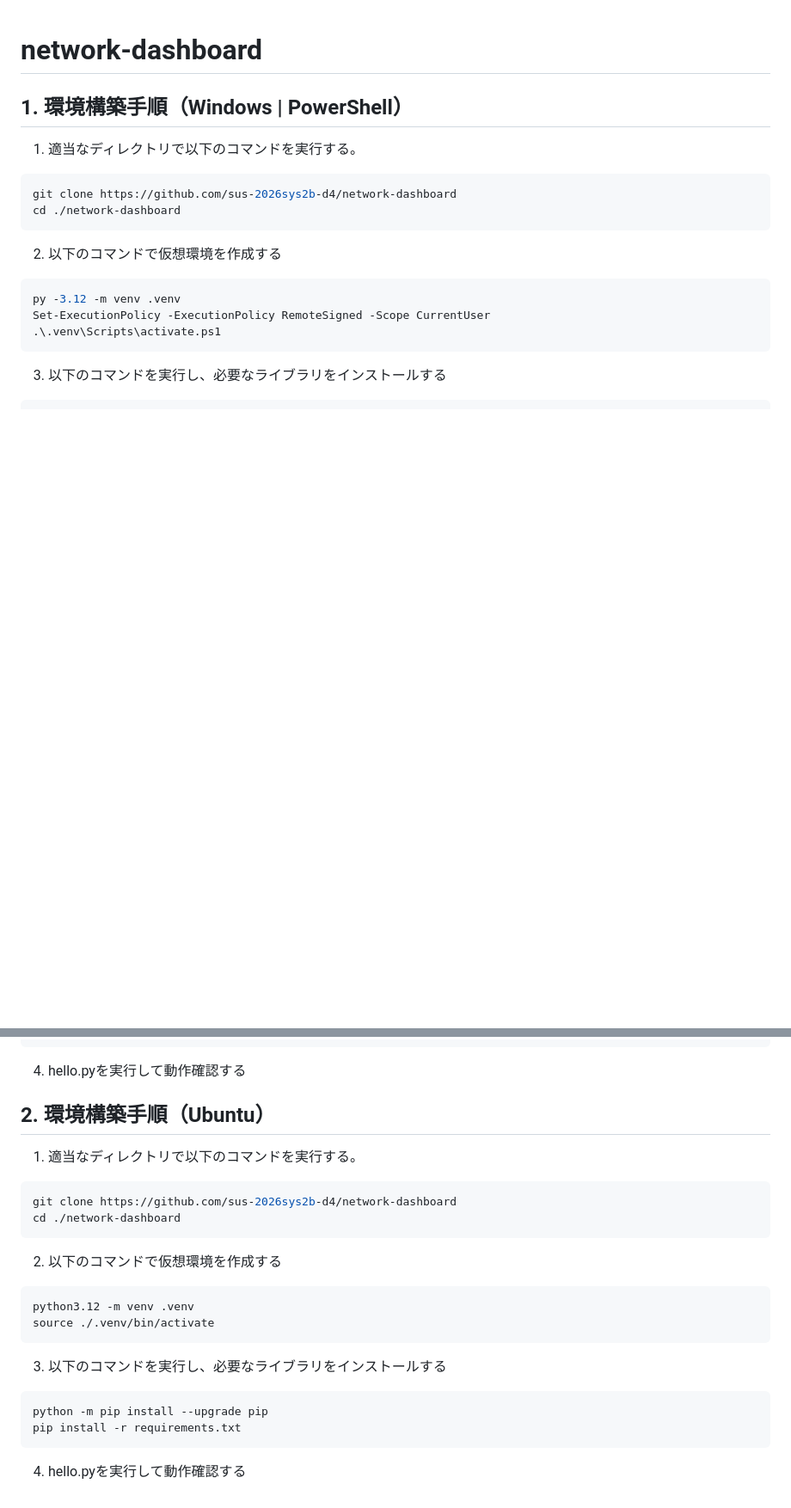
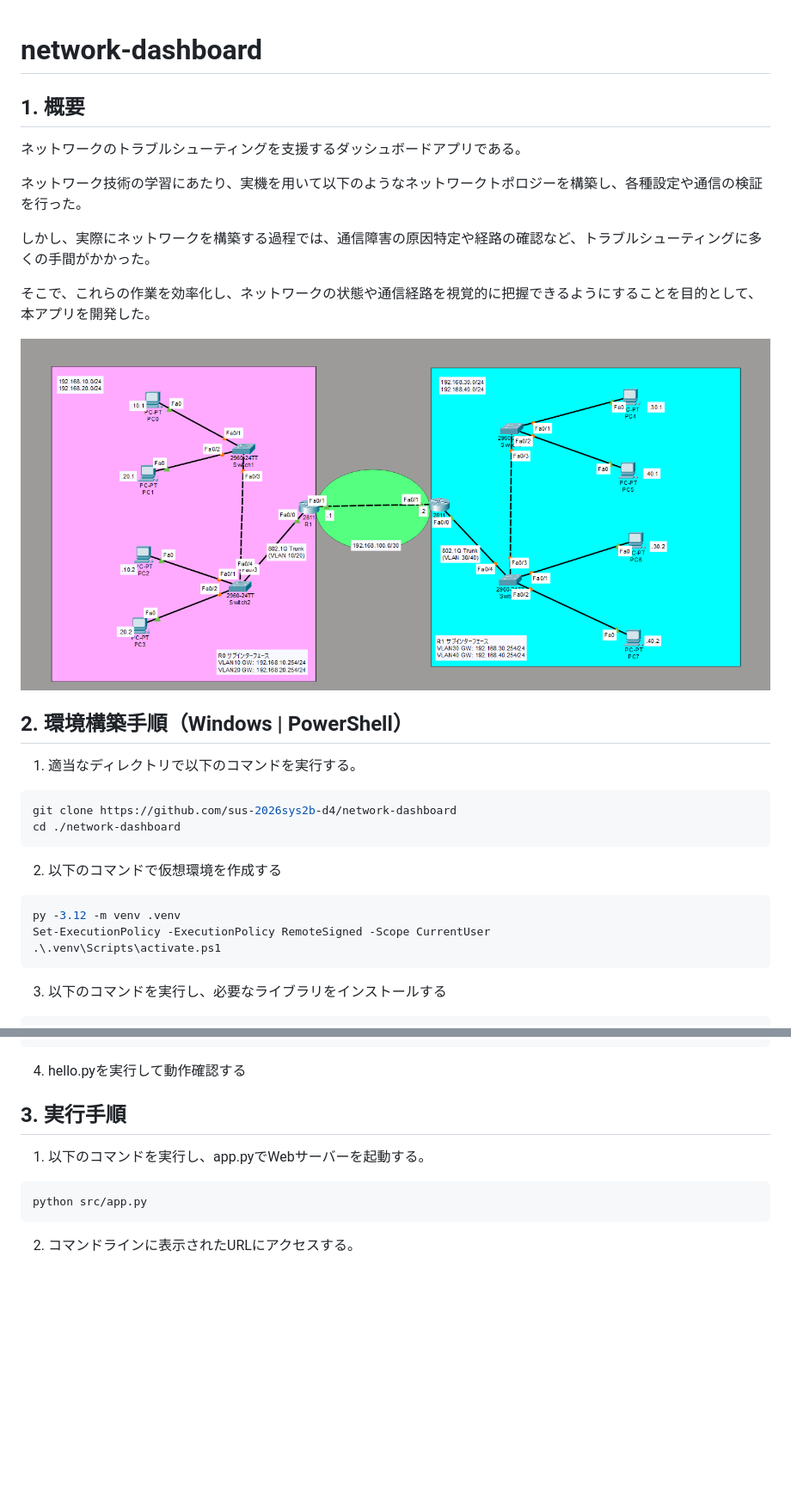
Before and after one commit to sus-2026sys2b-d4/network-dashboard, a Markdown page: README.md, 2 parts joined by grey strips. Shown at 86% size. Drawn GitHub-style; pictures changed too: docs/img/NetworkTopo.png (added); blank space fills up the shorter version.

````diff
--- a/README.md
+++ b/README.md
@@ -1,6 +1,18 @@
 # network-dashboard
 
-## 1. 環境構築手順（Windows | PowerShell）
+## 1. 概要
+ネットワークのトラブルシューティングを支援するダッシュボードアプリである。
+
+ネットワーク技術の学習にあたり、実機を用いて以下のようなネットワークトポロジーを構築し、各種設定や通信の検証を行った。
+
+しかし、実際にネットワークを構築する過程では、通信障害の原因特定や経路の確認など、トラブルシューティングに多くの手間がかかった。
+
+そこで、これらの作業を効率化し、ネットワークの状態や通信経路を視覚的に把握できるようにすることを目的として、本アプリを開発した。
+
+![NetworkTopo](docs/img/NetworkTopo.png)
+
+
+## 2. 環境構築手順（Windows | PowerShell）
 1. 適当なディレクトリで以下のコマンドを実行する。
 ```bash
 git clone https://github.com/sus-2026sys2b-d4/network-dashboard
@@ -21,21 +33,9 @@ pip install -r requirements.txt
 4. hello.pyを実行して動作確認する
 
 
-## 2. 環境構築手順（Ubuntu）
-1. 適当なディレクトリで以下のコマンドを実行する。
+## 3. 実行手順
+1. 以下のコマンドを実行し、app.pyでWebサーバーを起動する。
 ```bash
-git clone https://github.com/sus-2026sys2b-d4/network-dashboard
-cd ./network-dashboard
+python src/app.py
 ```
-
-2. 以下のコマンドで仮想環境を作成する
-```bash
-python3.12 -m venv .venv
-source ./.venv/bin/activate
-```
-3. 以下のコマンドを実行し、必要なライブラリをインストールする
-```bash
-python -m pip install --upgrade pip
-pip install -r requirements.txt
-```
-4. hello.pyを実行して動作確認する
+2. コマンドラインに表示されたURLにアクセスする。
````
